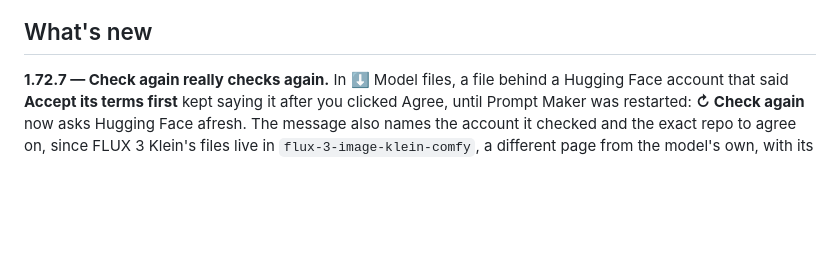
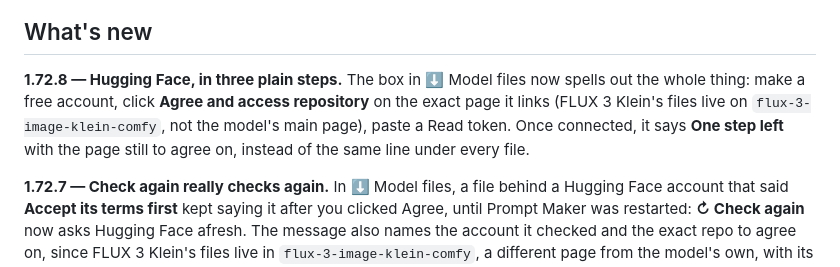
Before and after one commit to VincentAZ/prompt-maker, a Markdown page: README.md, the part around the change. GitHub-like rendering; blank space fills up the shorter version.

```diff
--- a/README.md
+++ b/README.md
@@ -63,6 +63,8 @@ You don't write the long, technical prompts these models want. You type a few wo
 </div>
 
 ## What's new
+
+**1.72.8 — Hugging Face, in three plain steps.** The box in ⬇ Model files now spells out the whole thing: make a free account, click **Agree and access repository** on the exact page it links (FLUX 3 Klein's files live on `flux-3-image-klein-comfy`, not the model's main page), paste a Read token. Once connected, it says **One step left** with the page still to agree on, instead of the same line under every file.
 
 **1.72.7 — Check again really checks again.** In ⬇ Model files, a file behind a Hugging Face account that said **Accept its terms first** kept saying it after you clicked Agree, until Prompt Maker was restarted: **↻ Check again** now asks Hugging Face afresh. The message also names the account it checked and the exact repo to agree on, since FLUX 3 Klein's files live in `flux-3-image-klein-comfy`, a different page from the model's own, with its own Agree.
 
```
Also changed, not shown: docs/guide.md (+1 -1 lines), docs/whats-new.md (+4 -0 lines), docs/screenshots/hugging-face.png, 3 other files.
